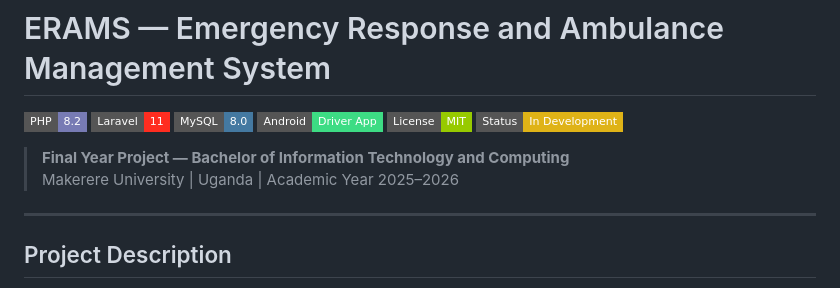
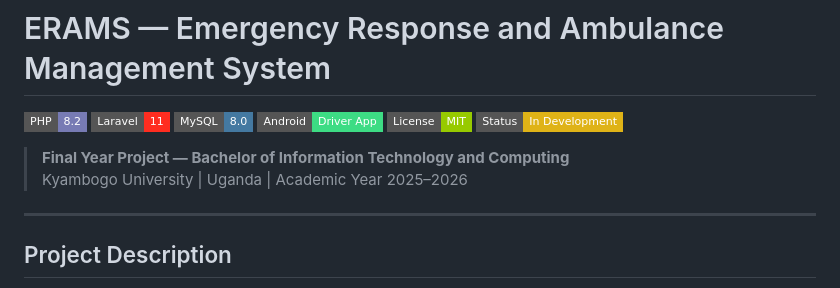
Before and after one commit to Eugikats/ERAMS_01, a Markdown page: README.md, the part around the change. Drawn GitHub-style; badges without logos.

Commit message:
Update university name in project details

```diff
--- a/README.md
+++ b/README.md
@@ -8,7 +8,7 @@
 ![Status](https://img.shields.io/badge/Status-In%20Development-yellow?style=flat-square)
 
 > **Final Year Project — Bachelor of Information Technology and Computing**
-> Makerere University | Uganda | Academic Year 2025–2026
+> Kyambogo University | Uganda | Academic Year 2025–2026
 
 ---
 
```
